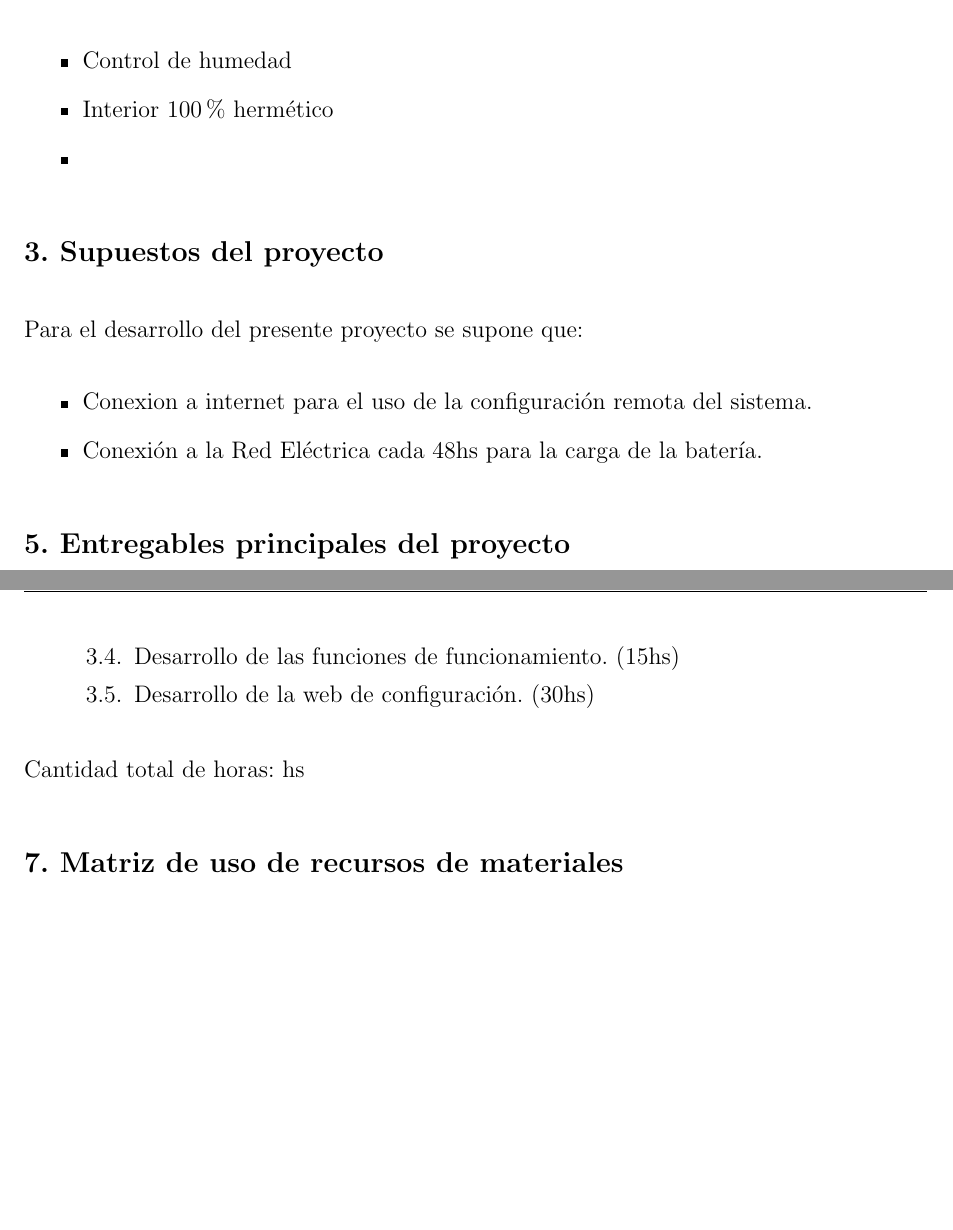
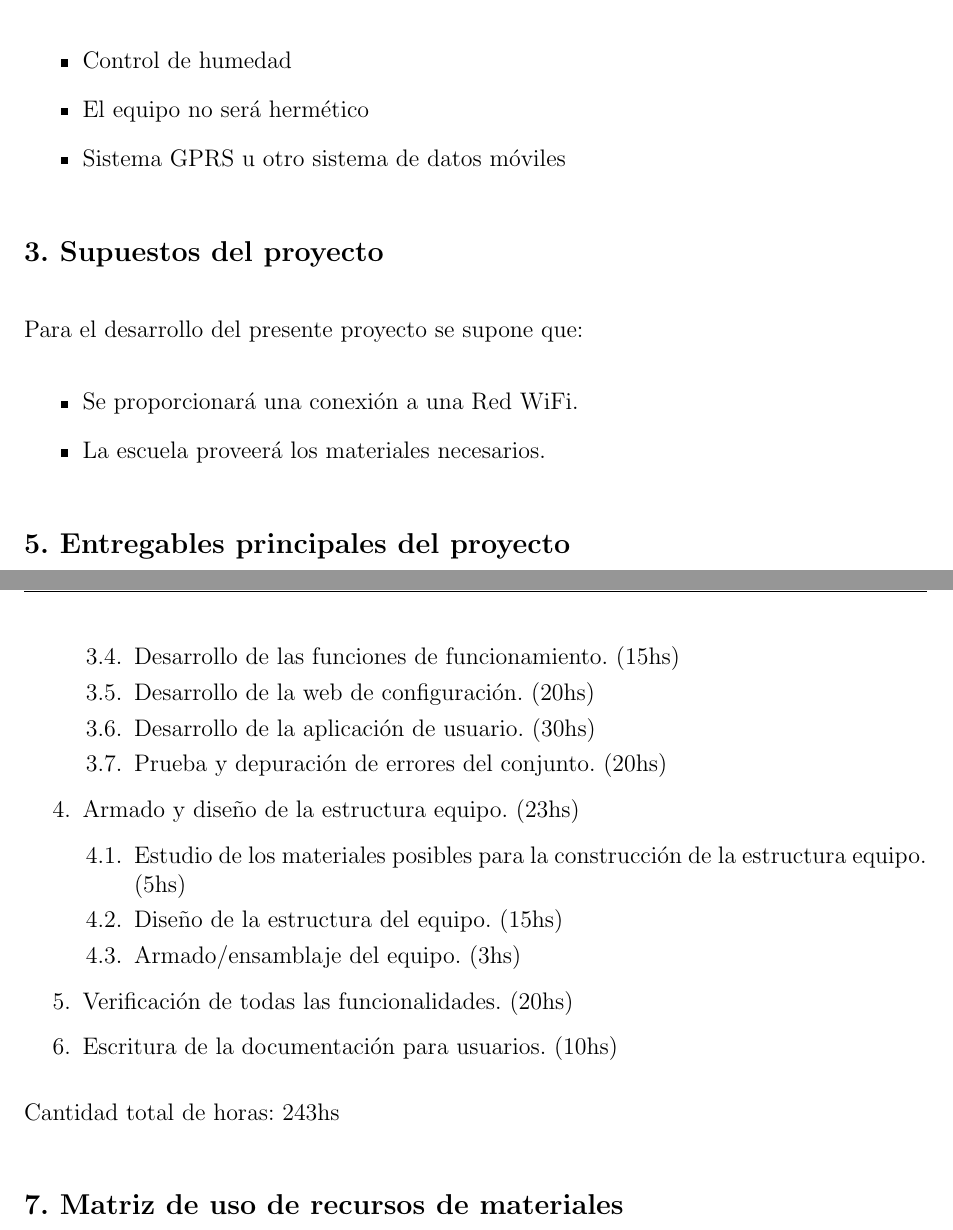
Before and after one commit to SantiFerrari21/proyectoEnigma, a LaTeX document (proyecto.tex, which reads sections/alcance.tex, sections/supuestos.tex, sections/wbs.tex): two parts of pages 6 and 7 of 8, joined at a grey line, cut so that both start at the same text, the shorter picture padded with empty space. Compiled offline with pdfLaTeX.

Commit message:
correxiones

```diff
--- a/sections/alcance.tex
+++ b/sections/alcance.tex
@@ -6,6 +6,6 @@
 El proyecto no incluye:
 \begin{itemize}
   \item Control de humedad
-  \item Interior 100\% hermético
-  \item
+  \item El equipo no será hermético
+  \item Sistema GPRS u otro sistema de datos móviles
 \end{itemize}
--- a/sections/supuestos.tex
+++ b/sections/supuestos.tex
@@ -4,6 +4,6 @@
 
 Para el desarrollo del presente proyecto se supone que:
 \begin{itemize}
-  \item Conexion a internet para el uso de la configuración remota del sistema.
-  \item Conexión a la Red Eléctrica cada 48hs para la carga de la batería.
+  \item Se proporcionará una conexión a una Red WiFi.
+  \item La escuela proveerá los materiales necesarios.
 \end{itemize}
--- a/sections/wbs.tex
+++ b/sections/wbs.tex
@@ -23,8 +23,18 @@
       \item Desarrollo de las funciones de procesamiento de las variables medidas. (5hs)
       \item Desarrollo de las funciones de configuración. (15hs)
       \item Desarrollo de las funciones de funcionamiento. (15hs)
-  \item Desarrollo de la web de configuración. (30hs)
+      \item Desarrollo de la web de configuración. (20hs)
+      \item Desarrollo de la aplicación de usuario. (30hs)
+      \item Prueba y depuración de errores del conjunto. (20hs)
   \end{enumerate}
+  \item Armado y diseño de la estructura equipo. (23hs)
+  \begin{enumerate}
+    \item Estudio de los materiales posibles para la construcción de la estructura equipo. (5hs)
+    \item Diseño de la estructura del equipo. (15hs)
+    \item Armado/ensamblaje del equipo. (3hs)
+  \end{enumerate}
+  \item Verificación de todas las funcionalidades. (20hs)
+  \item Escritura de la documentación para usuarios. (10hs)
 \end{enumerate}
 
-Cantidad total de horas: hs
+Cantidad total de horas: 243hs
```
Also changed, not shown: sections/descripcion.tex (+1 -1 lines), proyecto.pdf, sections/alcance.tex (2 more changed lines), sections/wbs.tex (2 more changed lines). Lines whose indentation alone changed are shown as unchanged.
